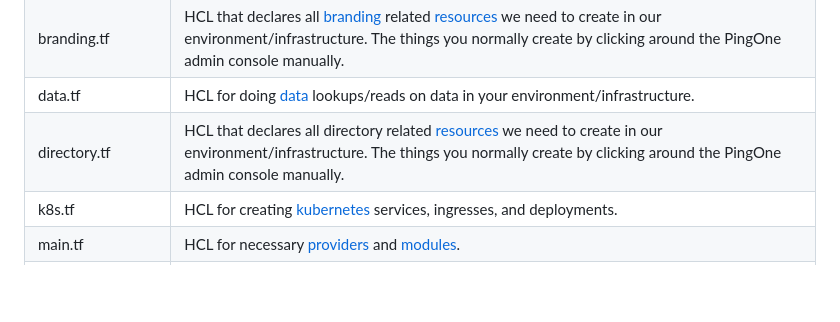
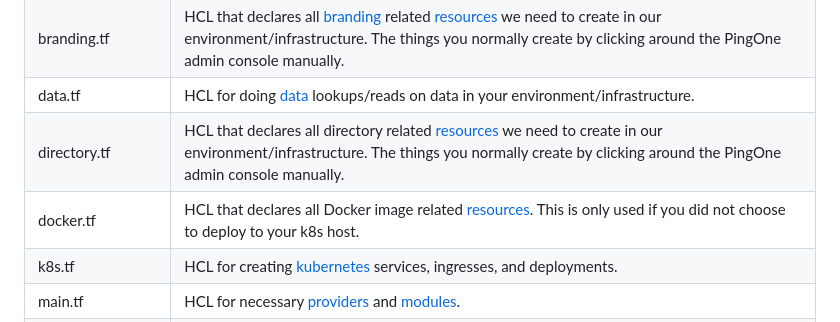
Before and after one commit to pingidentity-developers-experience/ping-p1-terraform-sample-apps, a Markdown page: BXRetail-Terraform-pkg/README.md, the part around the change. Drawn GitHub-style; blank space fills up the shorter version.

```diff
--- a/BXRetail-Terraform-pkg/README.md
+++ b/BXRetail-Terraform-pkg/README.md
@@ -23,6 +23,7 @@
 | branding.tf | HCL that declares all [branding](https://registry.terraform.io/providers/pingidentity/pingone/latest/docs/resources/branding_settings) related [resources](https://developer.hashicorp.com/terraform/language/resources) we need to create in our environment/infrastructure. The things you normally create by clicking around the PingOne admin console manually. |
 | data.tf | HCL for doing [data](https://developer.hashicorp.com/terraform/language/data-sources) lookups/reads on data in your environment/infrastructure. |
 | directory.tf | HCL that declares all directory related [resources](https://developer.hashicorp.com/terraform/language/resources) we need to create in our environment/infrastructure. The things you normally create by clicking around the PingOne admin console manually. |
+| docker.tf | HCL that declares all Docker image related [resources](https://developer.hashicorp.com/terraform/language/resources). This is only used if you did not choose to deploy to your k8s host. |
 | k8s.tf | HCL for creating [kubernetes](https://registry.terraform.io/providers/hashicorp/kubernetes/latest/docs) services, ingresses, and deployments. |
 | main.tf | HCL for necessary [providers](https://developer.hashicorp.com/terraform/language/providers) and [modules](https://developer.hashicorp.com/terraform/language/modules). |
 | notifications.tf | HCL that declares all [notification](https://registry.terraform.io/providers/pingidentity/pingone/latest/docs/resources/notification_template_content) related [resources](https://developer.hashicorp.com/terraform/language/resources) we need to create in our environment/infrastructure. The things you normally create by clicking around the PingOne admin console manually.
```
